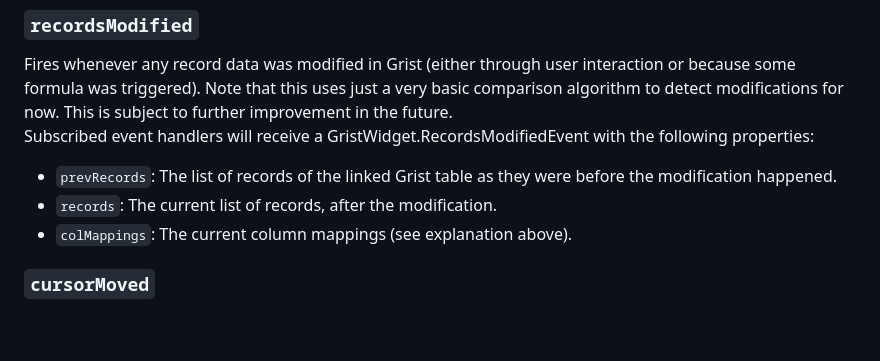
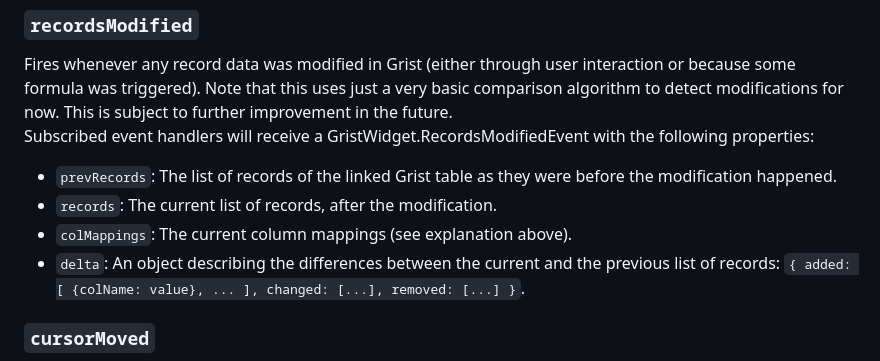
Before and after one commit to tomnitschke/gristwidgets, a Markdown page: sanegrist/README.md, the part around the change. Drawn GitHub-style; blank space fills up the shorter version.

```diff
--- a/sanegrist/README.md
+++ b/sanegrist/README.md
@@ -46,6 +46,7 @@ Subscribed event handlers will receive a GristWidget.RecordsModifiedEvent with t
 - `prevRecords`: The list of records of the linked Grist table as they were before the modification happened.
 - `records`: The current list of records, after the modification.
 - `colMappings`: The current column mappings (see explanation above).
+- `delta`: An object describing the differences between the current and the previous list of records: `{ added: [ {colName: value}, ... ], changed: [...], removed: [...] }`.
 ### `cursorMoved`
 The user changed the currently selected record in the linked view (i.e., mostly: They clicked on another table row).
 Unlike Grist's 'onRecord' event, this is guaranteed to fire exactly once per such user interaction, and only if the interaction ended up with a different record being selected than before. It also won't fire when the plugin is first loaded, as that's what the 'ready' event (see above) is for.
```
